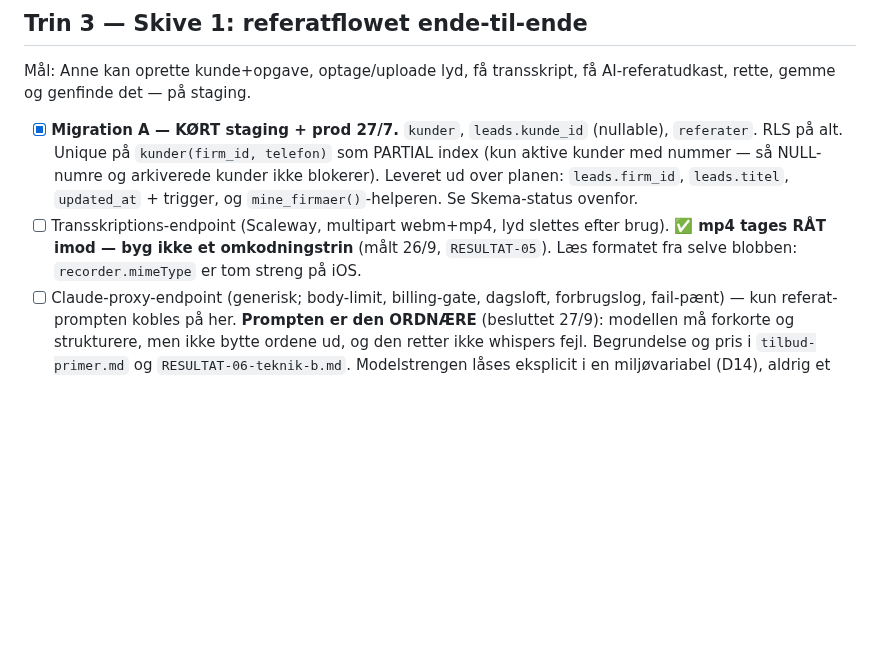
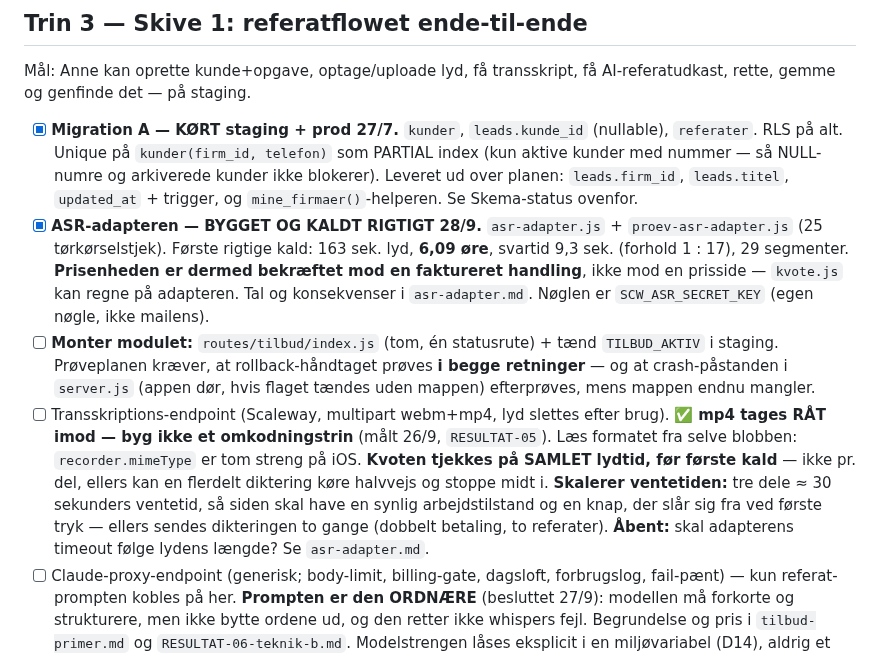
Before and after one commit to AnneAnn-dev/sms-backend, a Markdown page: docs/tilbud-runbook.md, the part around the change. Drawn GitHub-style; blank space fills up the shorter version.

Commit message:
docs: ASR-adapteren maalt, montering tilfoejet i runbooken

```diff
--- a/docs/tilbud-runbook.md
+++ b/docs/tilbud-runbook.md
@@ -316,9 +316,25 @@ AI-referatudkast, rette, gemme og genfinde det — på staging.
       arkiverede kunder ikke blokerer). Leveret ud over planen: `leads.firm_id`,
       `leads.titel`, `updated_at` + trigger, og `mine_firmaer()`-helperen.
       Se Skema-status ovenfor.
+- [x] **ASR-adapteren — BYGGET OG KALDT RIGTIGT 28/9.** `asr-adapter.js` +
+      `proev-asr-adapter.js` (25 tørkørselstjek). Første rigtige kald: 163 sek.
+      lyd, **6,09 øre**, svartid 9,3 sek. (forhold 1 : 17), 29 segmenter.
+      **Prisenheden er dermed bekræftet mod en faktureret handling**, ikke mod en
+      prisside — `kvote.js` kan regne på adapteren. Tal og konsekvenser i
+      `asr-adapter.md`. Nøglen er `SCW_ASR_SECRET_KEY` (egen nøgle, ikke mailens).
+- [ ] **Monter modulet:** `routes/tilbud/index.js` (tom, én statusrute) + tænd
+      `TILBUD_AKTIV` i staging. Prøveplanen kræver, at rollback-håndtaget prøves
+      **i begge retninger** — og at crash-påstanden i `server.js` (appen dør, hvis
+      flaget tændes uden mappen) efterprøves, mens mappen endnu mangler.
 - [ ] Transskriptions-endpoint (Scaleway, multipart webm+mp4, lyd slettes efter brug).
       ✅ **mp4 tages RÅT imod — byg ikke et omkodningstrin** (målt 26/9, `RESULTAT-05`).
       Læs formatet fra selve blobben: `recorder.mimeType` er tom streng på iOS.
+      **Kvoten tjekkes på SAMLET lydtid, før første kald** — ikke pr. del, ellers
+      kan en flerdelt diktering køre halvvejs og stoppe midt i.
+      **Skalerer ventetiden:** tre dele ≈ 30 sekunders ventetid, så siden skal have
+      en synlig arbejdstilstand og en knap, der slår sig fra ved første tryk —
+      ellers sendes dikteringen to gange (dobbelt betaling, to referater).
+      **Åbent:** skal adapterens timeout følge lydens længde? Se `asr-adapter.md`.
 - [ ] Claude-proxy-endpoint (generisk; body-limit, billing-gate, dagsloft,
       forbrugslog, fail-pænt) — kun referat-prompten kobles på her.
       **Prompten er den ORDNÆRE** (besluttet 27/9): modellen må forkorte og
```
